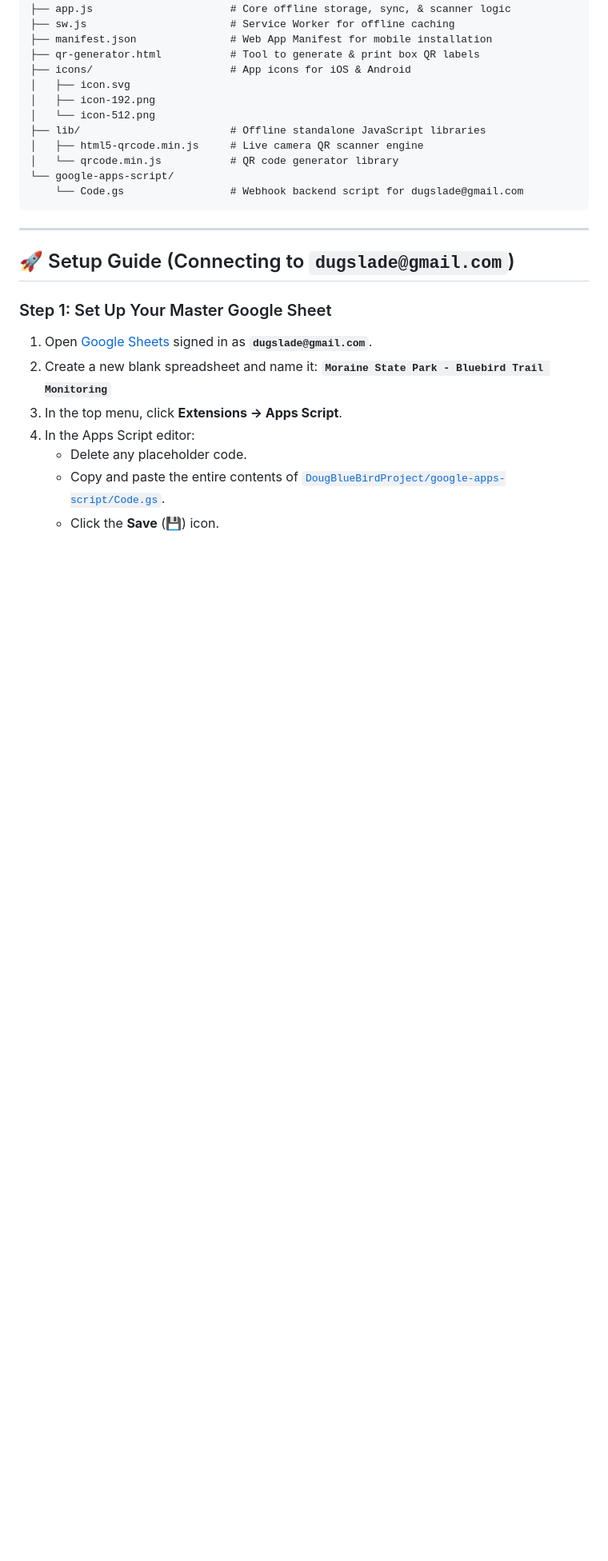
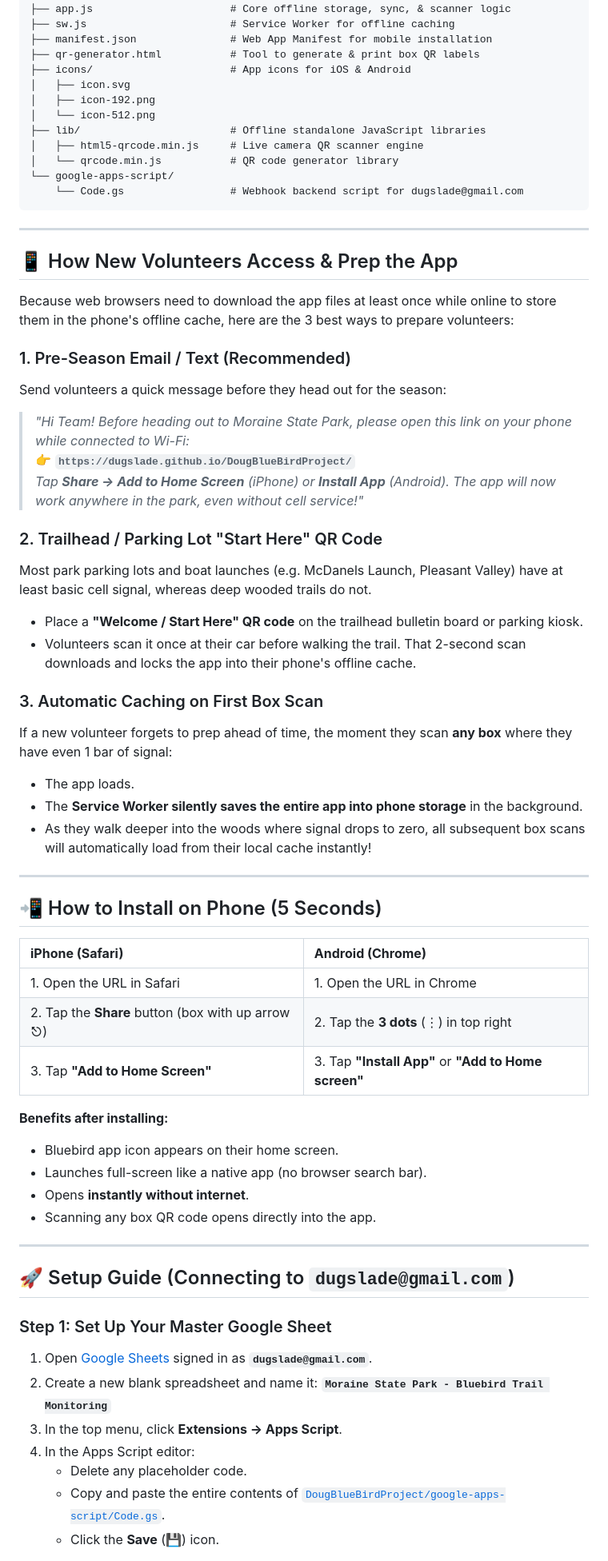
Before and after one commit to dugslade/DougBlueBirdProject, a Markdown page: README.md, the part around one of its changes. Shown at 80% size. GitHub-like rendering; blank space fills up the shorter version.

````diff
--- a/README.md
+++ b/README.md
@@ -48,6 +50,46 @@ DougBlueBirdProject/
 └── google-apps-script/
     └── Code.gs                 # Webhook backend script for dugslade@gmail.com
 ```
+
+---
+
+## 📱 How New Volunteers Access & Prep the App
+
+Because web browsers need to download the app files at least once while online to store them in the phone's offline cache, here are the 3 best ways to prepare volunteers:
+
+### 1. Pre-Season Email / Text (Recommended)
+Send volunteers a quick message before they head out for the season:
+
+> *"Hi Team! Before heading out to Moraine State Park, please open this link on your phone while connected to Wi-Fi:*
+> 👉 **`https://dugslade.github.io/DougBlueBirdProject/`**
+> *Tap **Share → Add to Home Screen** (iPhone) or **Install App** (Android). The app will now work anywhere in the park, even without cell service!"*
+
+### 2. Trailhead / Parking Lot "Start Here" QR Code
+Most park parking lots and boat launches (e.g. McDanels Launch, Pleasant Valley) have at least basic cell signal, whereas deep wooded trails do not.
+- Place a **"Welcome / Start Here" QR code** on the trailhead bulletin board or parking kiosk.
+- Volunteers scan it once at their car before walking the trail. That 2-second scan downloads and locks the app into their phone's offline cache.
+
+### 3. Automatic Caching on First Box Scan
+If a new volunteer forgets to prep ahead of time, the moment they scan **any box** where they have even 1 bar of signal:
+- The app loads.
+- The **Service Worker silently saves the entire app into phone storage** in the background.
+- As they walk deeper into the woods where signal drops to zero, all subsequent box scans will automatically load from their local cache instantly!
+
+---
+
+## 📲 How to Install on Phone (5 Seconds)
+
+| **iPhone (Safari)** | **Android (Chrome)** |
+| :--- | :--- |
+| 1. Open the URL in Safari | 1. Open the URL in Chrome |
+| 2. Tap the **Share** button (box with up arrow ⎋) | 2. Tap the **3 dots** (⋮) in top right |
+| 3. Tap **"Add to Home Screen"** | 3. Tap **"Install App"** or **"Add to Home screen"** |
+
+**Benefits after installing:**
+- Bluebird app icon appears on their home screen.
+- Launches full-screen like a native app (no browser search bar).
+- Opens **instantly without internet**.
+- Scanning any box QR code opens directly into the app.
 
 ---
 
````
Also changed, not shown: other parts of README.md (+23 -24 lines).
